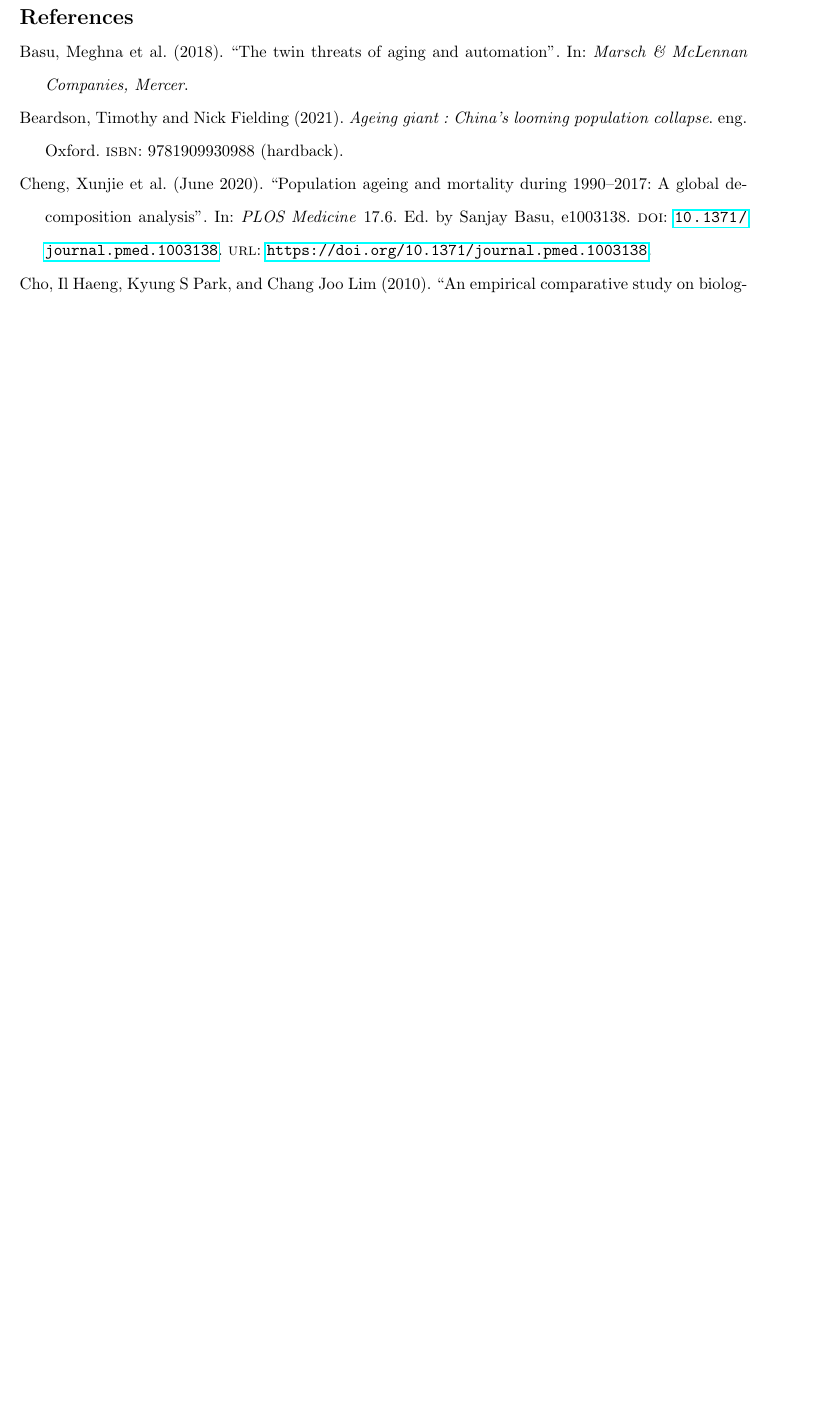
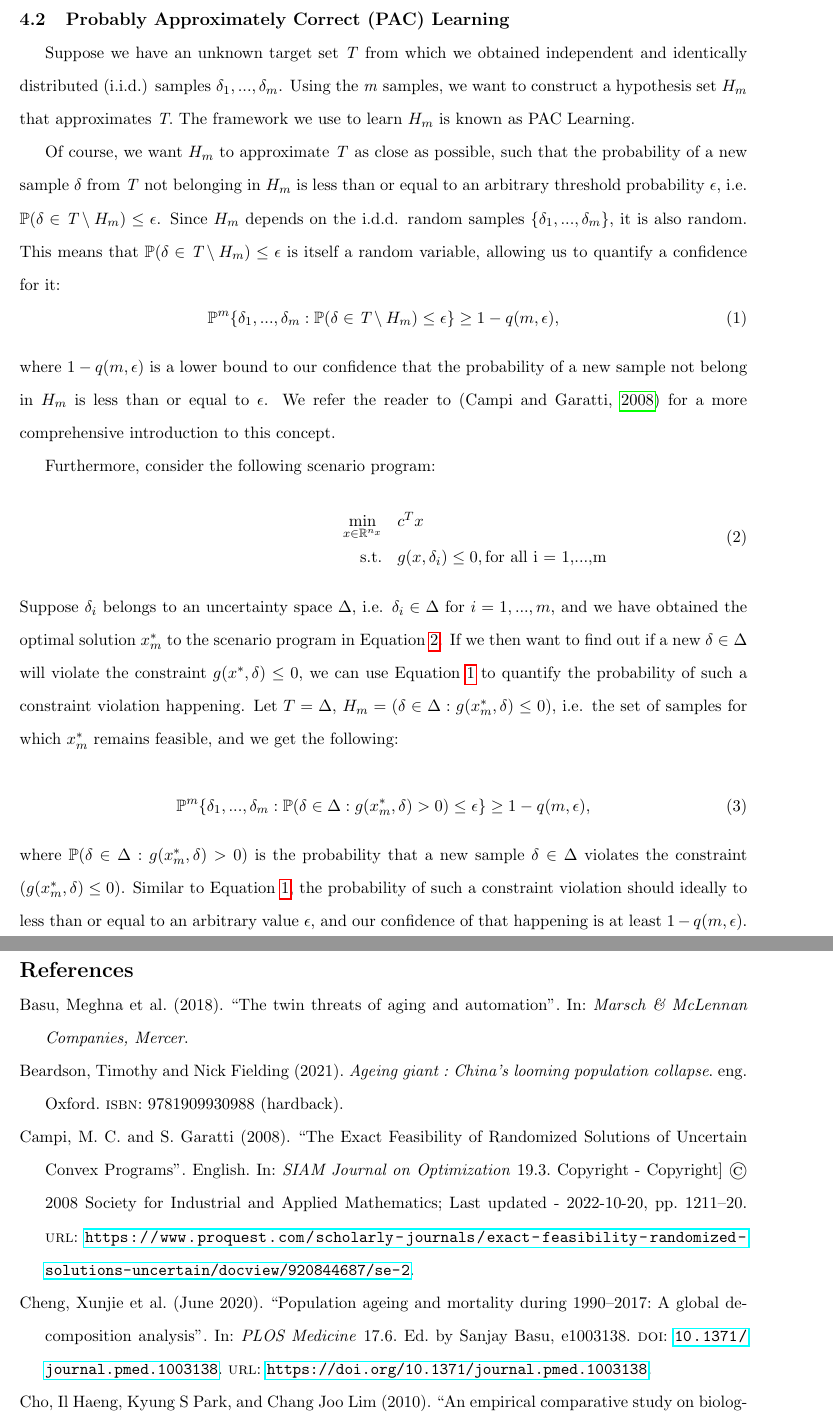
Before and after one commit to terencetan-c/4YP-The-Future-of-Work, a LaTeX thesis (Report/Dissertation/Dissertation.tex, which reads Report/Dissertation/Reference.bib): part of page 13 of 18 before the commit and two parts of pages 13 and 14 of 20 after it, the two joined at a grey line, cut at the place of the change, the shorter picture padded with empty space. The pictures show the PDF file Report/Dissertation/Dissertation.pdf that the author committed with the source.

Commit message:
Work in progress

```diff
--- a/Report/Dissertation/Dissertation.tex
+++ b/Report/Dissertation/Dissertation.tex
@@ -299,7 +299,31 @@ We can look at the proportion of the total number of people employed within each
 	\label{tab:mean and variance}
 \end{table}
 
+\subsection{Probably Approximately Correct (PAC) Learning}
+Suppose we have an unknown target set \emph{T} from which we obtained independent and identically distributed (i.i.d.) samples $\delta_{1},...,\delta_{m}$. Using the \emph{m} samples, we want to construct a hypothesis set $H_{m}$ that approximates \emph{T}. The framework we use to learn $H_{m}$ is known as PAC Learning.
 
+Of course, we want $H_{m}$ to approximate \emph{T} as close as possible, such that the probability of a new sample $\delta$ from \emph{T} not belonging in $H_{m}$ is less than or equal to an arbitrary threshold probability $\epsilon$, i.e. $\mathbb{P}(\delta \in \emph{T} \setminus H_{m}) \leq \epsilon$. Since $H_{m}$ depends on the i.d.d. random samples $\{\delta_{1},...,\delta_{m}\}$, it is also random. This means that $\mathbb{P}(\delta \in \emph{T} \setminus H_{m}) \leq \epsilon$ is itself a random variable, allowing us to quantify a confidence for it:
+\begin{equation}
+	\label{eq:1}
+	\mathbb{P}^{m} \{\delta_{1},...,\delta_{m}: \mathbb{P}(\delta \in \emph{T} \setminus H_{m}) \leq \epsilon \} \geq 1 - q(m,\epsilon),
+\end{equation}
+where $1 - q(m,\epsilon)$ is a lower bound to our confidence that the probability of a new sample not belong in $H_{m}$ is less than or equal to $\epsilon$. We refer the reader to (\cite{paclearning1}) for a more comprehensive introduction to this concept.
+
+Furthermore, consider the following scenario program:
+\begin{equation}
+	\label{eq:2}
+	\begin{array}{rrclcl}
+	\displaystyle \min_{x \in \mathbb{R}^{n_{x}}} & \multicolumn{3}{l}{c^{T}x}\\
+	\textrm{s.t.} & g(x,\delta_{i}) \leq 0, \text{for all i = 1,...,m}\\
+	\end{array}
+	\end{equation}
+Suppose $\delta_{i}$ belongs to an uncertainty space $\Delta$, i.e. $\delta_{i} \in \Delta$ for $i = 1,...,m$, and we have obtained the optimal solution $x^{*}_{m}$ to the scenario program in Equation \ref{eq:2}. If we then want to find out if a new $\delta\in \Delta$ will violate the constraint $g(x^{*},\delta) \leq 0$, we can use Equation \ref{eq:1} to quantify the probability of such a constraint violation happening. Let $T=\Delta$, $H_{m} = (\delta \in \Delta: g(x^{*}_{m},\delta) \leq 0)$, i.e. the set of samples for which $x^{*}_{m}$ remains feasible, and we get the following:
+
+\begin{equation}
+	\label{eq:3}
+	\mathbb{P}^{m} \{\delta_{1},...,\delta_{m}: \mathbb{P}(\delta \in \Delta: g(x^{*}_{m},\delta) > 0) \leq \epsilon \} \geq 1 - q(m,\epsilon),
+\end{equation}
+where $\mathbb{P}(\delta \in \Delta: g(x^{*}_{m},\delta) > 0)$ is the probability that a new sample $\delta\in \Delta$ violates the constraint $(g(x^{*}_{m},\delta) \leq 0)$. Similar to Equation \ref{eq:1}, the probability of such a constraint violation should ideally to less than or equal to an arbitrary value $\epsilon$, and our confidence of that happening is at least $1 - q(m,\epsilon)$.
 
 \newpage
 \printbibliography[heading=bibintoc]
--- a/Report/Dissertation/Reference.bib
+++ b/Report/Dissertation/Reference.bib
@@ -436,3 +436,13 @@ This study provided evidence of healthy life expectancy improvement and disease
   pages={113--120},
   year={2019}
 }
+
+@article{paclearning1,
+author={Campi,M. C. and Garatti,S.},
+year={2008},
+title={The Exact Feasibility of Randomized Solutions of Uncertain Convex Programs},
+journal={SIAM Journal on Optimization},
+volume={19},
+number={3},
+pages={1211-20},
+note={Copyright - Copyright] © 2008 Society for Industrial and Applied Mathematics; Last updated - 2022-10-20},
@@ -438,0 +452,3 @@ This study provided evidence of healthy life expectancy improvement and disease
+language={English},
+url={https://www.proquest.com/scholarly-journals/exact-feasibility-randomized-solutions-uncertain/docview/920844687/se-2},
+}
```
Also changed, not shown: Report/Dissertation/Dissertation.bbl, Report/Dissertation/Dissertation.pdf, Report/Dissertation/Dissertation.tex (2 more changed lines), Report/Dissertation/Reference.bib (3 more changed lines), 8 other files.
